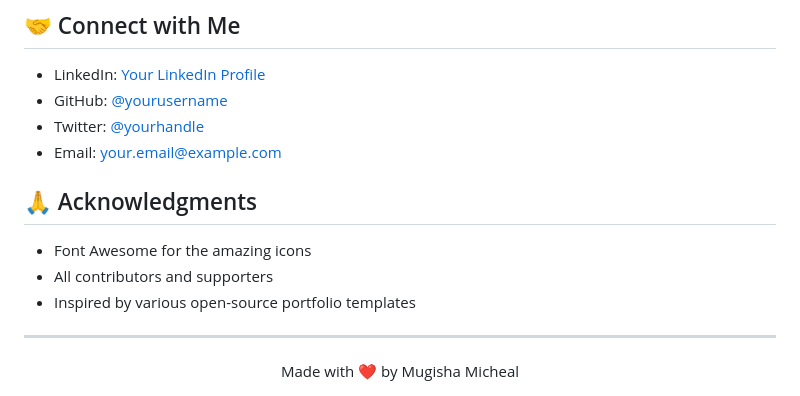
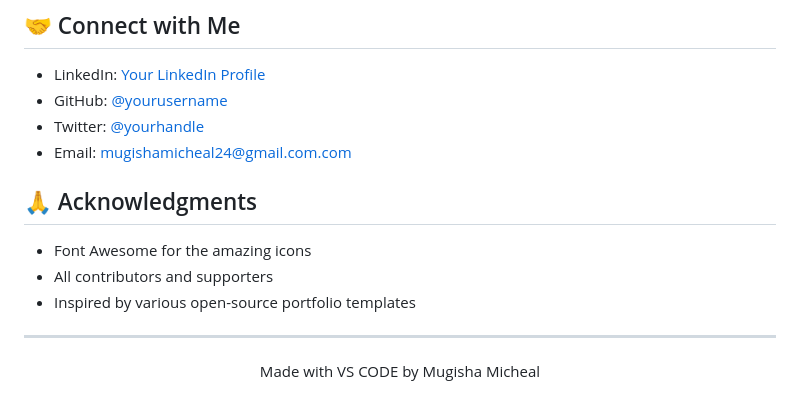
Before and after one commit to Micjeal/MUGISHA, a Markdown page: README.md, the part around the change printed below. Rendered like a GitHub page.

```diff
--- a/README.md
+++ b/README.md
@@ -85,5 +85,5 @@ This project is licensed under the MIT License - see the [LICENSE](LICENSE) file
 - Twitter: [@yourhandle](https://twitter.com/yourhandle)
-- Email: your.email@example.com
+- Email: mugishamicheal24@gmail.com.com
 
 ## 🙏 Acknowledgments
 
@@ -94,5 +94,5 @@ This project is licensed under the MIT License - see the [LICENSE](LICENSE) file
 ---
 
 <div align="center">
-  Made with ❤️ by Mugisha Micheal
+  Made with VS CODE by Mugisha Micheal
 </div>
```
Also changed, not shown: other parts of README.md (+1 -1 lines).
